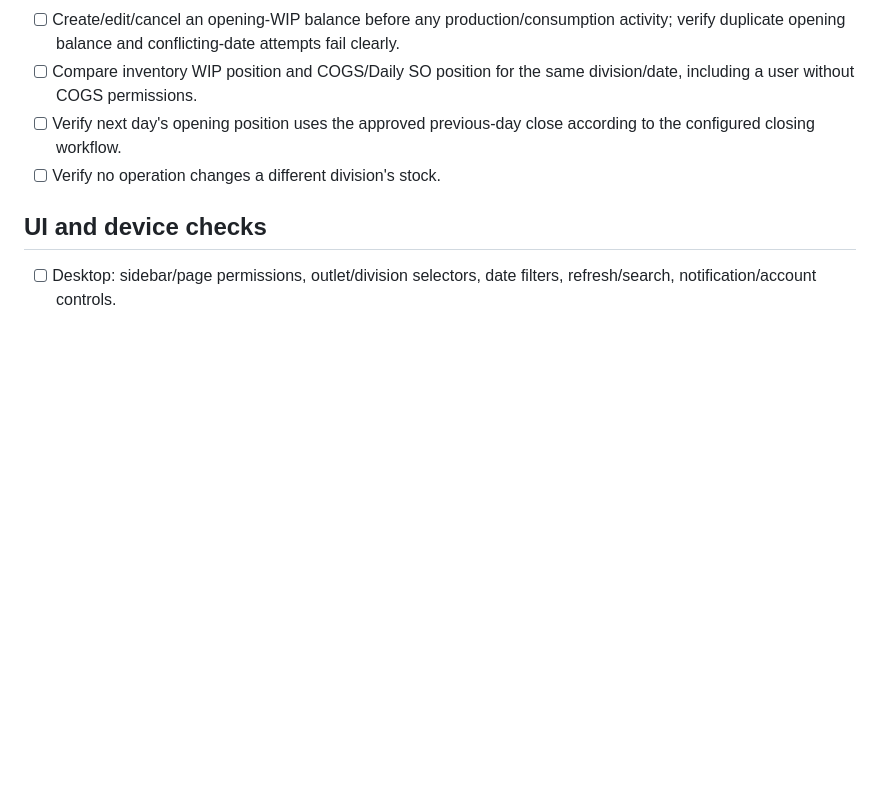
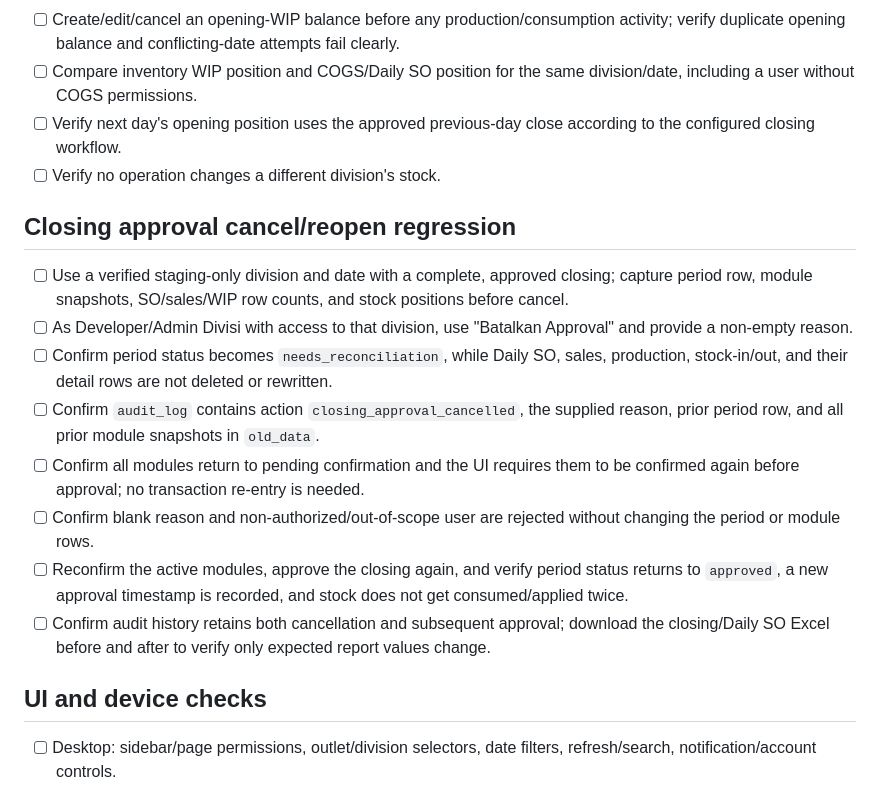
Before and after one commit to ahmadpajarpirmansah099-droid/Barapp, a Markdown page: BARAPP_STAGING_SMOKE_TEST_V1.md, the part around the change. Drawn GitHub-style; blank space fills up the shorter version.

Commit message:
Document closing approval cancellation staging checks

```diff
--- a/BARAPP_STAGING_SMOKE_TEST_V1.md
+++ b/BARAPP_STAGING_SMOKE_TEST_V1.md
@@ -41,6 +41,16 @@ Status: prepared for the draft PR; not yet executed against a verified staging p
 - [ ] Verify next day's opening position uses the approved previous-day close according to the configured closing workflow.
 - [ ] Verify no operation changes a different division's stock.
 
+## Closing approval cancel/reopen regression
+- [ ] Use a verified staging-only division and date with a complete, approved closing; capture period row, module snapshots, SO/sales/WIP row counts, and stock positions before cancel.
+- [ ] As Developer/Admin Divisi with access to that division, use "Batalkan Approval" and provide a non-empty reason.
+- [ ] Confirm period status becomes `needs_reconciliation`, while Daily SO, sales, production, stock-in/out, and their detail rows are not deleted or rewritten.
+- [ ] Confirm `audit_log` contains action `closing_approval_cancelled`, the supplied reason, prior period row, and all prior module snapshots in `old_data`.
+- [ ] Confirm all modules return to pending confirmation and the UI requires them to be confirmed again before approval; no transaction re-entry is needed.
+- [ ] Confirm blank reason and non-authorized/out-of-scope user are rejected without changing the period or module rows.
+- [ ] Reconfirm the active modules, approve the closing again, and verify period status returns to `approved`, a new approval timestamp is recorded, and stock does not get consumed/applied twice.
+- [ ] Confirm audit history retains both cancellation and subsequent approval; download the closing/Daily SO Excel before and after to verify only expected report values change.
+
 ## UI and device checks
 - [ ] Desktop: sidebar/page permissions, outlet/division selectors, date filters, refresh/search, notification/account controls.
 - [ ] Mobile: no horizontal overflow in forms/tables; input controls remain reachable; dialogs and dropdowns are usable.
```
